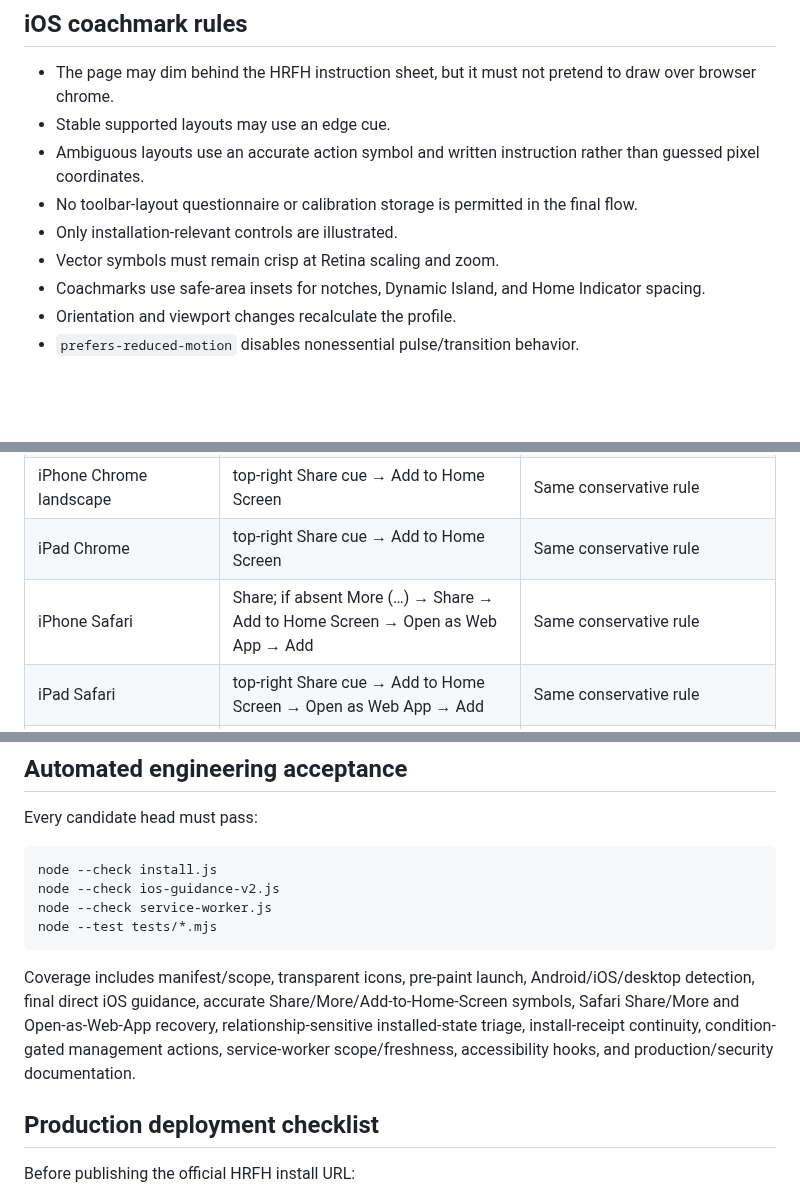
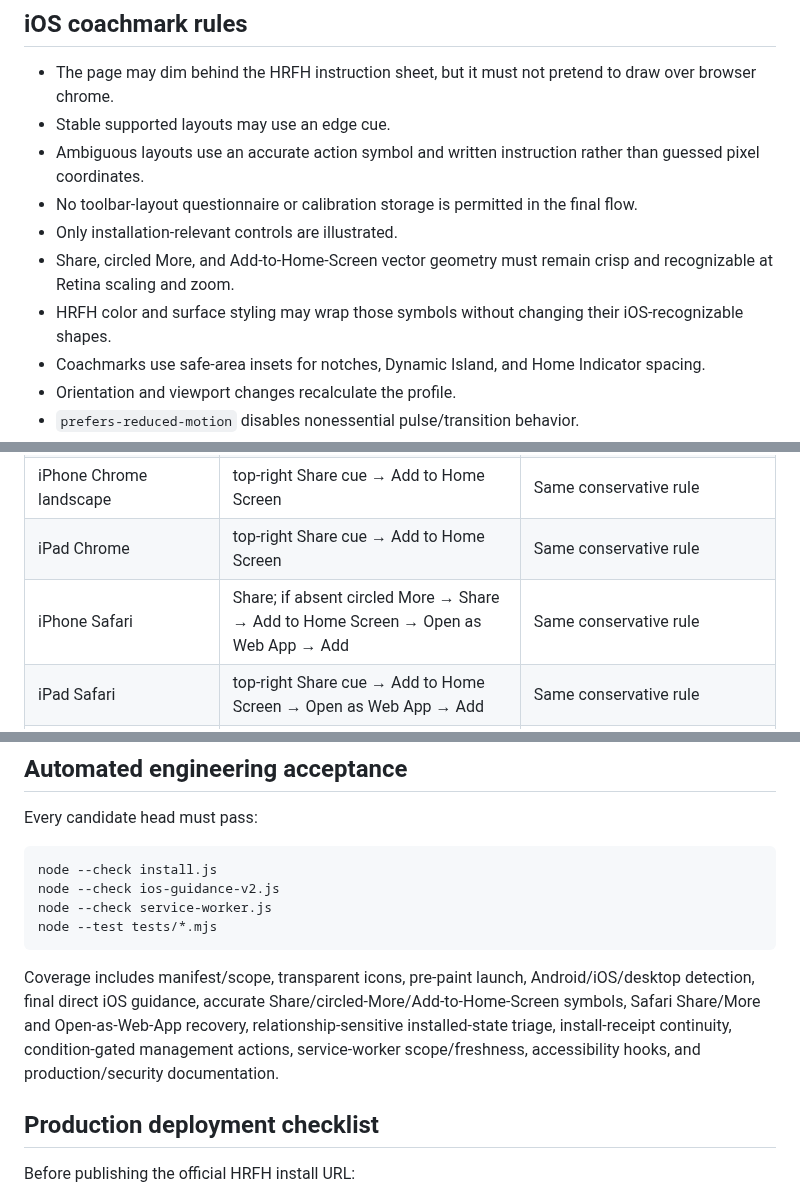
Before and after one commit to srh-bit/mobile-pwa-install-test, a Markdown page: docs/PRODUCTION-READINESS.md, 3 parts joined by grey strips. Drawn GitHub-style; blank space fills up the shorter version.

````diff
--- a/docs/PRODUCTION-READINESS.md
+++ b/docs/PRODUCTION-READINESS.md
@@ -98,7 +100,8 @@ Use conservative Share → Add to Home Screen guidance. Do not claim an exact to
 - Ambiguous layouts use an accurate action symbol and written instruction rather than guessed pixel coordinates.
 - No toolbar-layout questionnaire or calibration storage is permitted in the final flow.
 - Only installation-relevant controls are illustrated.
-- Vector symbols must remain crisp at Retina scaling and zoom.
+- Share, circled More, and Add-to-Home-Screen vector geometry must remain crisp and recognizable at Retina scaling and zoom.
+- HRFH color and surface styling may wrap those symbols without changing their iOS-recognizable shapes.
 - Coachmarks use safe-area insets for notches, Dynamic Island, and Home Indicator spacing.
 - Orientation and viewport changes recalculate the profile.
 - `prefers-reduced-motion` disables nonessential pulse/transition behavior.
@@ -112,7 +115,7 @@ Use conservative Share → Add to Home Screen guidance. Do not claim an exact to
 | iPhone Chrome portrait | Share beside address bar → Add to Home Screen; no exact edge claim | No installed-only actions in ordinary browser tabs unless state is positively confirmed |
 | iPhone Chrome landscape | top-right Share cue → Add to Home Screen | Same conservative rule |
 | iPad Chrome | top-right Share cue → Add to Home Screen | Same conservative rule |
-| iPhone Safari | Share; if absent More (…) → Share → Add to Home Screen → Open as Web App → Add | Same conservative rule |
+| iPhone Safari | Share; if absent circled More → Share → Add to Home Screen → Open as Web App → Add | Same conservative rule |
 | iPad Safari | top-right Share cue → Add to Home Screen → Open as Web App → Add | Same conservative rule |
 | Windows Chrome | installed-related-app/receipt; otherwise native prompt | When confirmed: Open, Restore shortcut, Uninstall guidance |
 | Windows Edge | installed-related-app/receipt; otherwise native prompt | When confirmed: Open, Restore shortcut, Uninstall guidance |
@@ -212,7 +215,7 @@ node --check service-worker.js
 node --test tests/*.mjs
 ```
 
-Coverage includes manifest/scope, transparent icons, pre-paint launch, Android/iOS/desktop detection, final direct iOS guidance, accurate Share/More/Add-to-Home-Screen symbols, Safari Share/More and Open-as-Web-App recovery, relationship-sensitive installed-state triage, install-receipt continuity, condition-gated management actions, service-worker scope/freshness, accessibility hooks, and production/security documentation.
+Coverage includes manifest/scope, transparent icons, pre-paint launch, Android/iOS/desktop detection, final direct iOS guidance, accurate Share/circled-More/Add-to-Home-Screen symbols, Safari Share/More and Open-as-Web-App recovery, relationship-sensitive installed-state triage, install-receipt continuity, condition-gated management actions, service-worker scope/freshness, accessibility hooks, and production/security documentation.
 
 ## Production deployment checklist
 
````
Also changed, not shown: other parts of docs/PRODUCTION-READINESS.md (+12 -10 lines).
